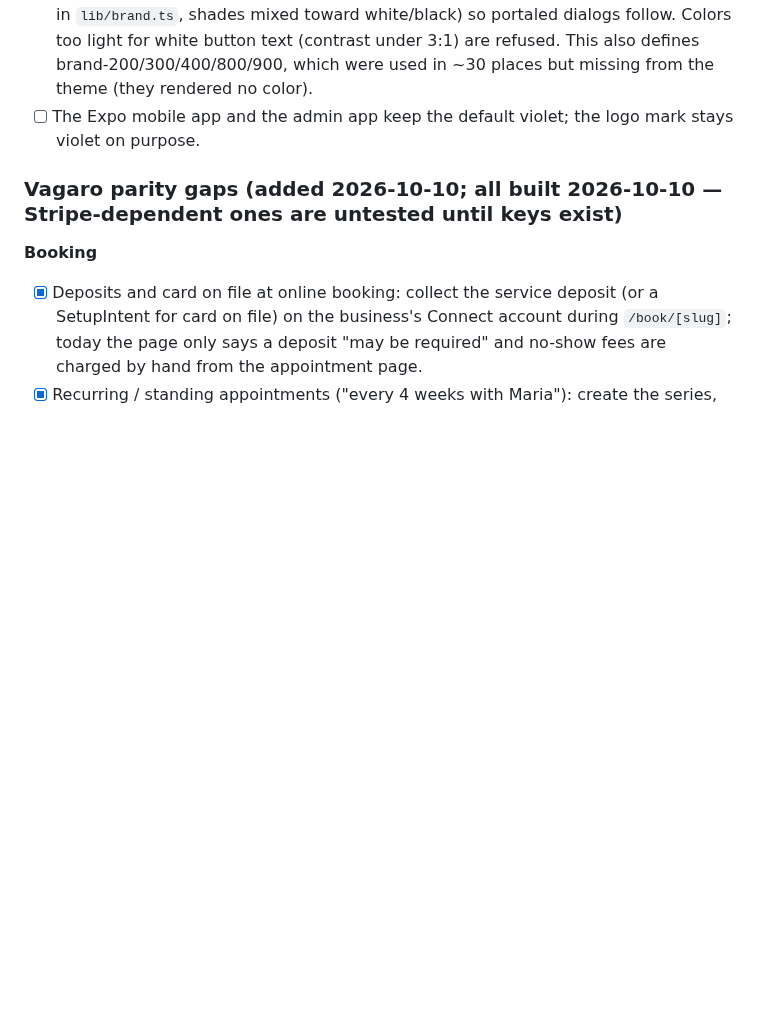
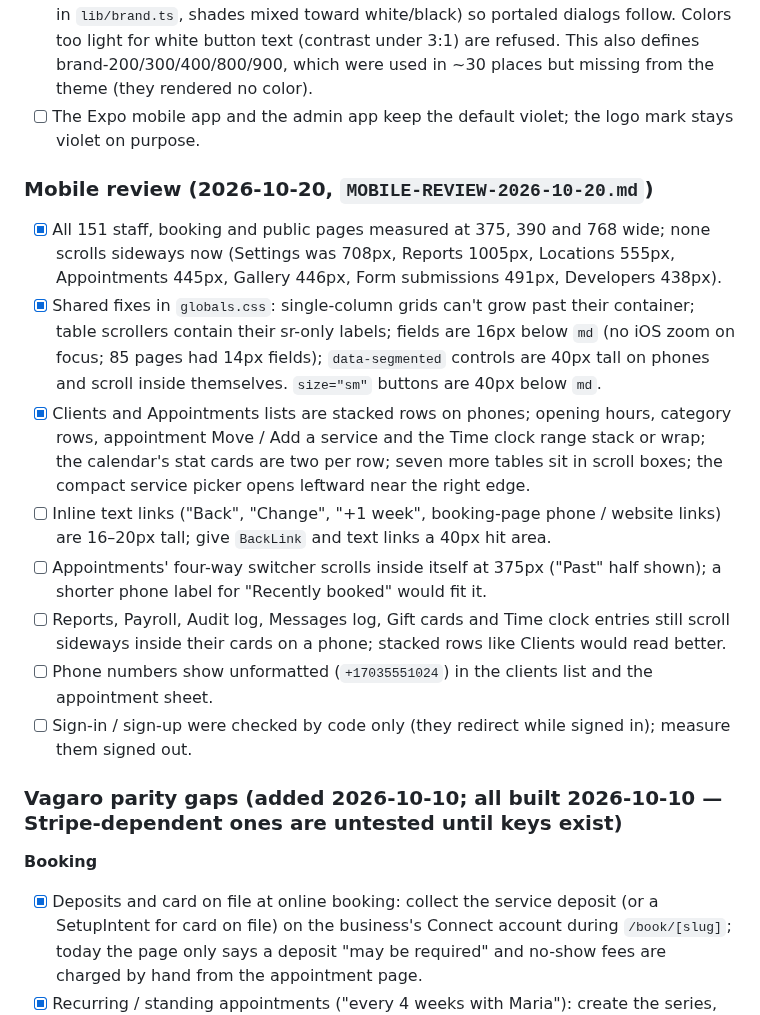
Before and after one commit to feelosophy13/angelicbooking, a Markdown page: TODO.md, the part around the change. Rendered like a GitHub page; blank space fills up the shorter version.

Commit message:
Mobile review 2026-10-20: inventory of what didn't fit a phone, the fixes, and what's left (TODO entry)
Co-Authored-By: Claude Opus 5.5 <noreply@anthropic.com>

```diff
--- a/TODO.md
+++ b/TODO.md
@@ -1306,6 +1306,24 @@ Operational detail (ids, commands, env names) lives in `docs-ops.md`; product pl
       This also defines brand-200/300/400/800/900, which were used in ~30 places but missing from the theme (they rendered no color).
 - [ ] The Expo mobile app and the admin app keep the default violet; the logo mark stays violet on purpose.
 
+### Mobile review (2026-10-20, `MOBILE-REVIEW-2026-10-20.md`)
+- [x] All 151 staff, booking and public pages measured at 375, 390 and 768 wide; none scrolls sideways now (Settings was 708px,
+      Reports 1005px, Locations 555px, Appointments 445px, Gallery 446px, Form submissions 491px, Developers 438px).
+- [x] Shared fixes in `globals.css`: single-column grids can't grow past their container; table scrollers contain their sr-only
+      labels; fields are 16px below `md` (no iOS zoom on focus; 85 pages had 14px fields); `data-segmented` controls are 40px
+      tall on phones and scroll inside themselves. `size="sm"` buttons are 40px below `md`.
+- [x] Clients and Appointments lists are stacked rows on phones; opening hours, category rows, appointment Move / Add a service and
+      the Time clock range stack or wrap; the calendar's stat cards are two per row; seven more tables sit in scroll boxes; the
+      compact service picker opens leftward near the right edge.
+- [ ] Inline text links ("Back", "Change", "+1 week", booking-page phone / website links) are 16–20px tall; give `BackLink` and
+      text links a 40px hit area.
+- [ ] Appointments' four-way switcher scrolls inside itself at 375px ("Past" half shown); a shorter phone label for
+      "Recently booked" would fit it.
+- [ ] Reports, Payroll, Audit log, Messages log, Gift cards and Time clock entries still scroll sideways inside their cards on a
+      phone; stacked rows like Clients would read better.
+- [ ] Phone numbers show unformatted (`+17035551024`) in the clients list and the appointment sheet.
+- [ ] Sign-in / sign-up were checked by code only (they redirect while signed in); measure them signed out.
+
 ### Vagaro parity gaps (added 2026-10-10; all built 2026-10-10 — Stripe-dependent ones are untested until keys exist)
 
 **Booking**
```
Also changed, not shown: MOBILE-REVIEW-2026-10-20.md (added, +71 -0 lines).
